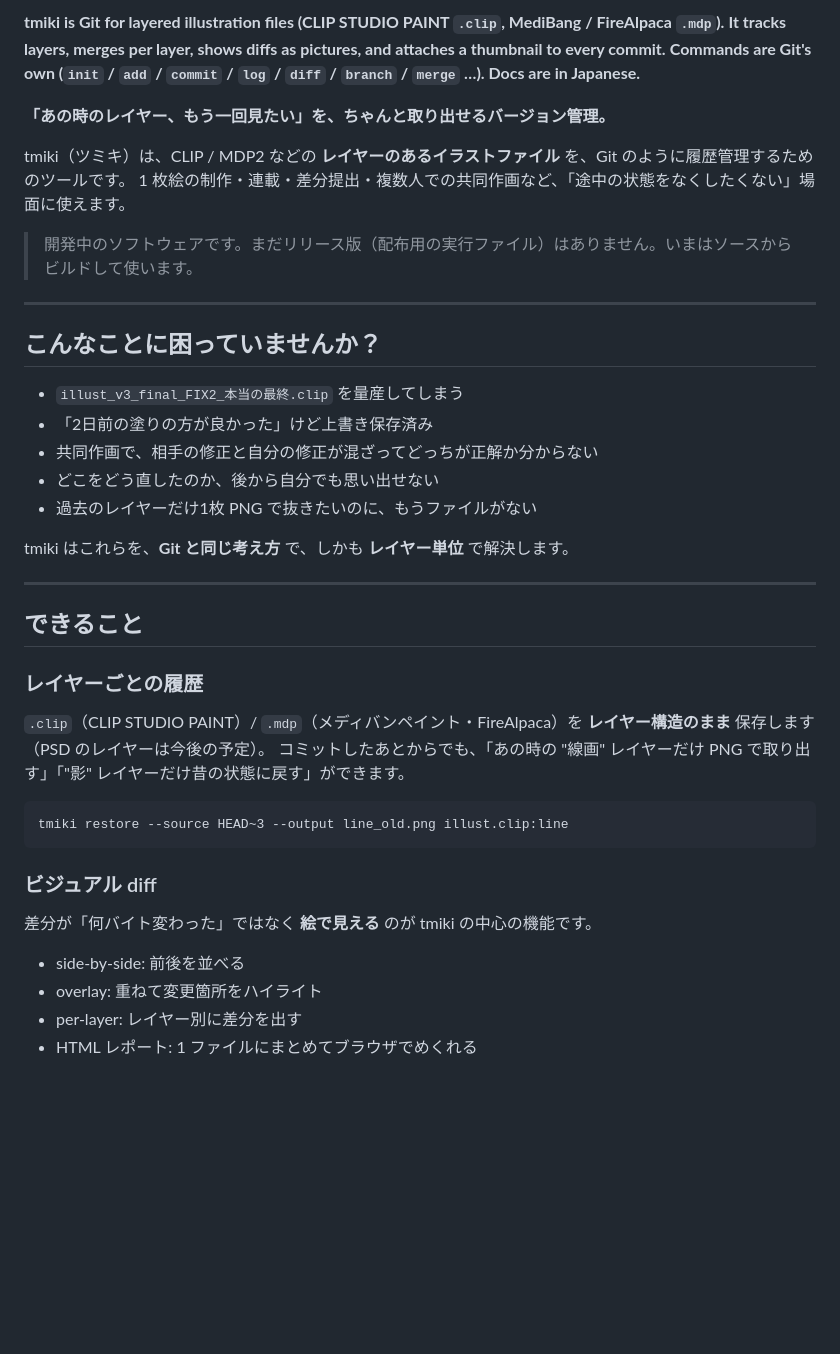
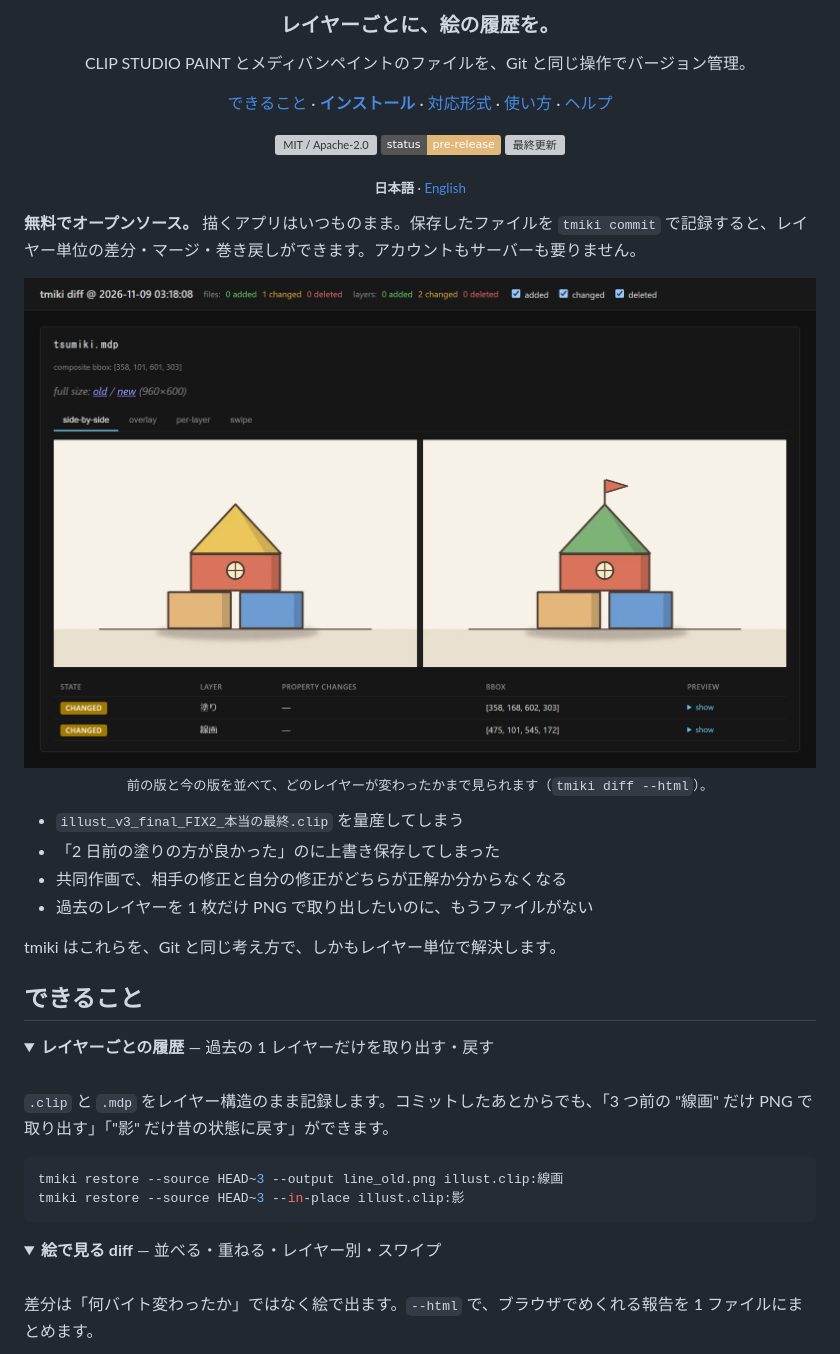
Before and after one commit to ao1607/tmiki, a Markdown page: README.md, the part around one of its changes. GitHub-like rendering; pictures changed too: docs/media/diff-side-by-side.png (added); folded sections open; badges without logos; blank space fills up the shorter version; grey boxes are pictures that could not be loaded.

````diff
--- a/README.md
+++ b/README.md
@@ -2,46 +7,53 @@
 
-**tmiki is Git for layered illustration files (CLIP STUDIO PAINT `.clip`, MediBang / FireAlpaca `.mdp`).**
-**It tracks layers, merges per layer, shows diffs as pictures, and attaches a thumbnail to every commit.**
-**Commands are Git's own (`init` / `add` / `commit` / `log` / `diff` / `branch` / `merge` …). Docs are in Japanese.**
+<h3 align="center">レイヤーごとに、絵の履歴を。</h3>
+<p align="center">CLIP STUDIO PAINT とメディバンペイントのファイルを、Git と同じ操作でバージョン管理。</p>
 
-**「あの時のレイヤー、もう一回見たい」を、ちゃんと取り出せるバージョン管理。**
+<p align="center">
+  <a href="#できること">できること</a> · <a href="#インストール"><b>インストール</b></a> ·
+  <a href="#対応形式">対応形式</a> · <a href="#使い方">使い方</a> ·
+  <a href="#ヘルプ">ヘルプ</a>
+</p>
 
-tmiki（ツミキ）は、CLIP / MDP2 などの **レイヤーのあるイラストファイル** を、Git のように履歴管理するためのツールです。
-1 枚絵の制作・連載・差分提出・複数人での共同作画など、「途中の状態をなくしたくない」場面に使えます。
+<p align="center">
+  <a href="#ライセンス"><img src="https://img.shields.io/badge/license-MIT%20%2F%20Apache--2.0-4A3B32" alt="MIT / Apache-2.0"></a>
+  <img src="https://img.shields.io/badge/status-pre--release-E2B77A" alt="リリース前">
+  <a href="https://github.com/ao1607/tmiki/commits/main"><img src="https://img.shields.io/github/last-commit/ao1607/tmiki?color=6C9BD2" alt="最終更新"></a>
+</p>
 
-> 開発中のソフトウェアです。まだリリース版（配布用の実行ファイル）はありません。いまはソースからビルドして使います。
+<p align="center"><sub><b>日本語</b> · <a href="README.en.md">English</a></sub></p>
 
----
+**無料でオープンソース。** 描くアプリはいつものまま。保存したファイルを `tmiki commit` で記録すると、レイヤー単位の差分・マージ・巻き戻しができます。アカウントもサーバーも要りません。
 
-## こんなことに困っていませんか？
+<p align="center">
+  <img src="docs/media/diff-side-by-side.png" width="900" alt="tmiki diff --html の報告。左が前の版、右が今の版で、変わったレイヤー（塗り・線画）が表に並ぶ">
+  <br><sub>前の版と今の版を並べて、どのレイヤーが変わったかまで見られます（<code>tmiki diff --html</code>）。</sub>
+</p>
 
 - `illust_v3_final_FIX2_本当の最終.clip` を量産してしまう
-- 「2日前の塗りの方が良かった」けど上書き保存済み
-- 共同作画で、相手の修正と自分の修正が混ざってどっちが正解か分からない
-- どこをどう直したのか、後から自分でも思い出せない
-- 過去のレイヤーだけ1枚 PNG で抜きたいのに、もうファイルがない
+- 「2 日前の塗りの方が良かった」のに上書き保存してしまった
+- 共同作画で、相手の修正と自分の修正がどちらが正解か分からなくなる
+- 過去のレイヤーを 1 枚だけ PNG で取り出したいのに、もうファイルがない
 
-tmiki はこれらを、**Git と同じ考え方** で、しかも **レイヤー単位** で解決します。
-
----
+tmiki はこれらを、Git と同じ考え方で、しかもレイヤー単位で解決します。
 
 ## できること
 
-### レイヤーごとの履歴
+<details>
+<summary><b>レイヤーごとの履歴</b> — 過去の 1 レイヤーだけを取り出す・戻す</summary>
+<br>
 
-`.clip`（CLIP STUDIO PAINT）/ `.mdp`（メディバンペイント・FireAlpaca）を **レイヤー構造のまま** 保存します（PSD のレイヤーは今後の予定）。
-コミットしたあとからでも、「あの時の "線画" レイヤーだけ PNG で取り出す」「"影" レイヤーだけ昔の状態に戻す」ができます。
+`.clip` と `.mdp` をレイヤー構造のまま記録します。コミットしたあとからでも、「3 つ前の "線画" だけ PNG で取り出す」「"影" だけ昔の状態に戻す」ができます。
 
-```
-tmiki restore --source HEAD~3 --output line_old.png illust.clip:line
+```powershell
+tmiki restore --source HEAD~3 --output line_old.png illust.clip:線画
+tmiki restore --source HEAD~3 --in-place illust.clip:影
 ```
 
-### ビジュアル diff
+</details>
 
-差分が「何バイト変わった」ではなく **絵で見える** のが tmiki の中心の機能です。
+<details>
+<summary><b>絵で見る diff</b> — 並べる・重ねる・レイヤー別・スワイプ</summary>
+<br>
 
-- side-by-side: 前後を並べる
-- overlay: 重ねて変更箇所をハイライト
-- per-layer: レイヤー別に差分を出す
-- HTML レポート: 1 ファイルにまとめてブラウザでめくれる
+差分は「何バイト変わったか」ではなく絵で出ます。`--html` で、ブラウザでめくれる報告を 1 ファイルにまとめます。
 
````
Also changed, not shown: other parts of README.md (+95 -92 lines), README.en.md (added, +178 -0 lines), tools/readme/README.md (added, +22 -0 lines), docs/media/diff-per-layer.png (added), docs/media/terminal-merge.png (added), 8 other files.
